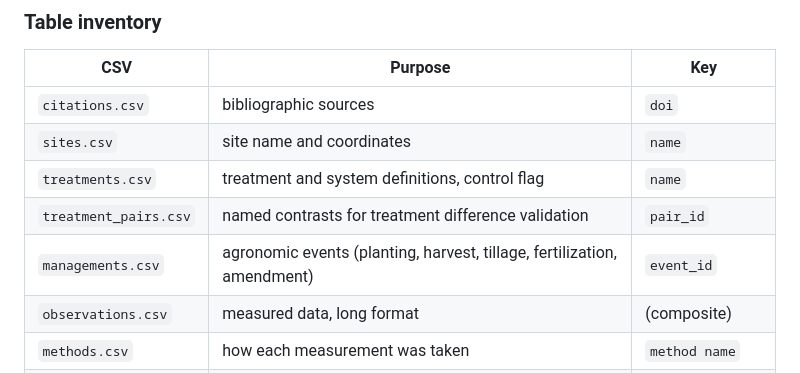
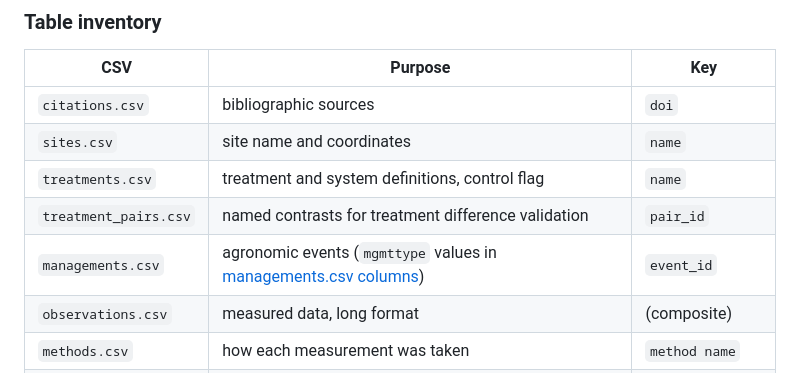
Before and after one commit to ccmmf/cal-val-data, a Markdown page: README.md, the part around the change. GitHub-like rendering.

Commit message:
document fixes
Signed-off-by: Aritra Dey <adey01027@gmail.com>

```diff
--- a/README.md
+++ b/README.md
@@ -127,7 +127,7 @@ Each workbook tab maps to one CSV in `data/`. Full field schema, types, and keys
 | `sites.csv` | site name and coordinates | `name` |
 | `treatments.csv` | treatment and system definitions, control flag | `name` |
 | `treatment_pairs.csv` | named contrasts for treatment difference validation | `pair_id` |
-| `managements.csv` | agronomic events (planting, harvest, tillage, fertilization, amendment) | `event_id` |
+| `managements.csv` | agronomic events (`mgmttype` values in [managements.csv columns](#managementscsv-columns)) | `event_id` |
 | `observations.csv` | measured data, long format | (composite) |
 | `methods.csv` | how each measurement was taken | `method name` |
 | `variables.csv` | variable dictionary (name, description, units) | `name` |
```
